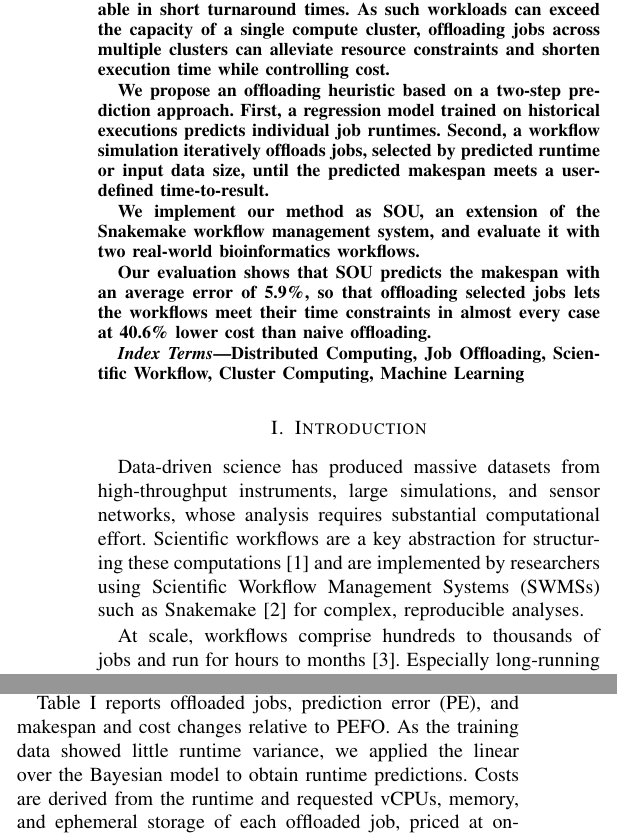
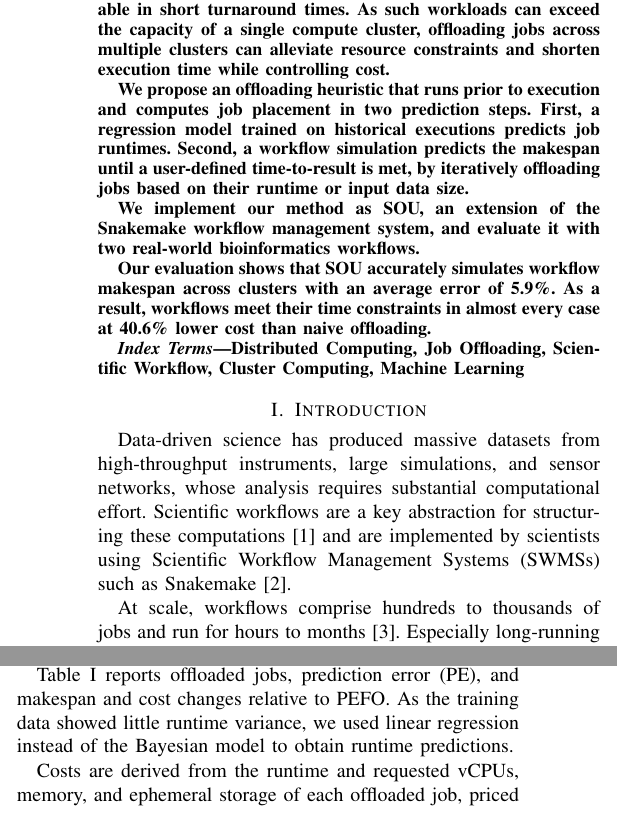
Before and after one commit to Papers-TU/AdaptiveOffloadingoScientificWorkflowJobsMultiCluster, a LaTeX paper (ieee_bigdata2026_posterpaper.tex, which reads sections/0_abstract.tex, sections/1_introduction.tex, sections/3_results.tex): two parts of the columns of pages 1 and 2 of 3, joined at a grey line, cut so that both start at the same text. Compiled offline with pdfLaTeX; a missing font is replaced by an installed copy or a similar font; a LaTeX package or settings file that is missing is left out.

Commit message:
CAMERA READY

```diff
--- a/sections/0_abstract.tex
+++ b/sections/0_abstract.tex
@@ -1,7 +1,8 @@
-Scientific workflows require substantial computational resources, while scientists expect their results to be available in short turnaround times. As such workloads can exceed the capacity of a single compute cluster, offloading jobs across multiple clusters can alleviate resource constraints and shorten execution time while controlling cost.
+Scientific workflows require substantial computational resources, while scientists expect their results to be available in short turnaround times.
+As such workloads can exceed the capacity of a single compute cluster, offloading jobs across multiple clusters can alleviate resource constraints and shorten execution time while controlling cost.
 
-We propose an offloading heuristic based on a two-step prediction approach. First, a regression model trained on historical executions predicts individual job runtimes. Second, a workflow simulation iteratively offloads jobs, selected by predicted runtime or input data size, until the predicted makespan meets a user-defined time-to-result.
+We propose an offloading heuristic that runs prior to execution and computes job placement in two prediction steps. First, a regression model trained on historical executions predicts job runtimes. Second, a workflow simulation predicts the makespan until a user-defined time-to-result is met, by iteratively offloading jobs based on their runtime or input data size.
 
 We implement our method as SOU, an extension of the Snakemake workflow management system, and evaluate it with two real-world bioinformatics workflows.
 
-Our evaluation shows that SOU predicts the makespan with an average error of 5.9\%, so that offloading selected jobs lets the workflows meet their time constraints in almost every case at 40.6\% lower cost than naive offloading.
+Our evaluation shows that SOU accurately simulates workflow makespan across clusters with an average error of 5.9\%. As a result, workflows meet their time constraints in almost every case at 40.6\% lower cost than naive offloading.
--- a/sections/1_introduction.tex
+++ b/sections/1_introduction.tex
@@ -1,4 +1,4 @@
-Data-driven science has produced massive datasets from high-throughput instruments, large simulations, and sensor networks, whose analysis requires substantial computational effort. Scientific workflows are a key abstraction for structuring these computations~\cite{vivas_trends_2024} and are implemented by researchers using Scientific Workflow Management Systems (SWMSs) such as Snakemake~\cite{molder_sustainable_2021} for complex, reproducible analyses.
+Data-driven science has produced massive datasets from high-throughput instruments, large simulations, and sensor networks, whose analysis requires substantial computational effort. Scientific workflows are a key abstraction for structuring these computations~\cite{vivas_trends_2024} and are implemented by scientists using Scientific Workflow Management Systems (SWMSs) such as Snakemake~\cite{molder_sustainable_2021}.
 
 At scale, workflows comprise hundreds to thousands of jobs and run for hours to months~\cite{juve_characterizing_2013}. Especially long-running workflows can monopolize local infrastructures, as they require significant compute, storage, and networking resources, leading to contention among jobs and delayed results.
 
--- a/sections/3_results.tex
+++ b/sections/3_results.tex
@@ -4,7 +4,8 @@
 % Experiments
 We evaluate our approach using two real-world bioinformatics workflows: \textit{rnaseq-star-deseq2}\footnote{\url{https://github.com/snakemake-workflows/rna-seq-star-deseq2}}, which aligns RNA sequencing reads and computes differential gene expression (135 jobs), and \textit{stained glass}\footnote{\url{https://github.com/mrvollger/StainedGlass}}, which computes sequence-identity heatmaps of genome assemblies (44 jobs). Per workflow, we run PEFO as baseline and LJF and SISF with two time-to-result targets each (310 and 250\,min for rnaseq-star-deseq2, 75 and 65\,min for stained glass), where for stained glass LJF and SISF select the same jobs due to its DAG structure.
 
-Table~\ref{tab:results} reports offloaded jobs, prediction error (PE), and makespan and cost changes relative to PEFO. As the training data showed little runtime variance, we applied the linear over the Bayesian model to obtain runtime predictions.
+Table~\ref{tab:results} reports offloaded jobs, prediction error (PE), and makespan and cost changes relative to PEFO. As the training data showed little runtime variance, we used linear regression instead of the Bayesian model to obtain runtime predictions.
+
 Costs are derived from the runtime and requested vCPUs, memory, and ephemeral storage of each offloaded job, priced at on-demand Google Kubernetes Engine (GKE) Autopilot rates\footnote{\url{https://cloud.google.com/kubernetes-engine/pricing}} as a reference for a commercial secondary environment.
 
 % Infrastructure
```
Also changed, not shown: ieee_bigdata2026_posterpaper.tex (+1 -1 lines), sections/2_approach.tex (+1 -1 lines).
